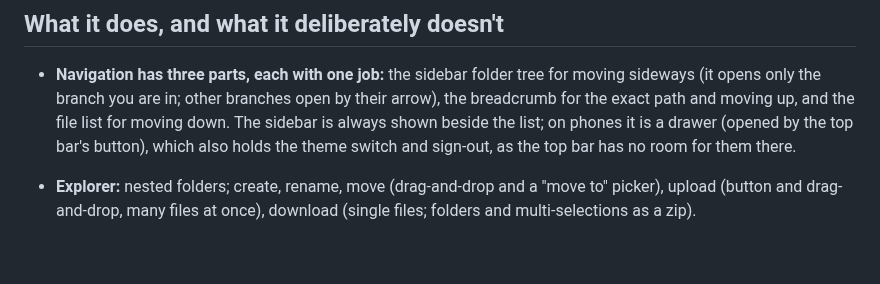
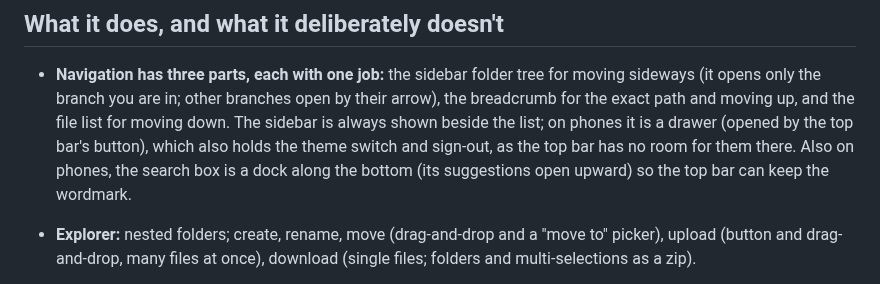
Before and after one commit to cavecomputing/binny, a Markdown page: CLAUDE.md, the part around the change. Drawn GitHub-style; blank space fills up the shorter version.

```diff
--- a/CLAUDE.md
+++ b/CLAUDE.md
@@ -16,7 +16,8 @@ still being made. Update them as they settle rather than working around them.
   (it opens only the branch you are in; other branches open by their arrow), the breadcrumb for
   the exact path and moving up, and the file list for moving down. The sidebar is always shown
   beside the list; on phones it is a drawer (opened by the top bar's button), which also holds the
-  theme switch and sign-out, as the top bar has no room for them there.
+  theme switch and sign-out, as the top bar has no room for them there. Also on phones, the search
+  box is a dock along the bottom (its suggestions open upward) so the top bar can keep the wordmark.
 - **Explorer:** nested folders; create, rename, move (drag-and-drop and a "move to" picker),
   upload (button and drag-and-drop, many files at once), download (single files; folders and
   multi-selections as a zip).
```
Also changed, not shown: README.md (+2 -1 lines), assets/phone-drawer.png, assets/phone-folder.png, assets/phone-tag-editor.png, 3 other files.
